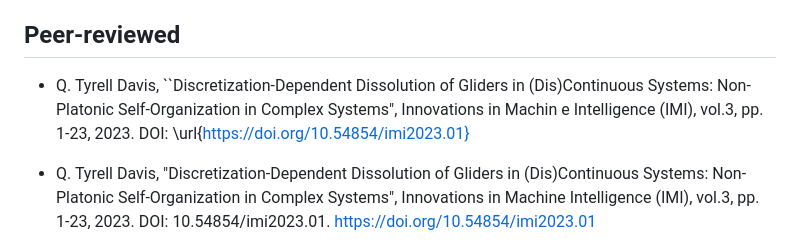
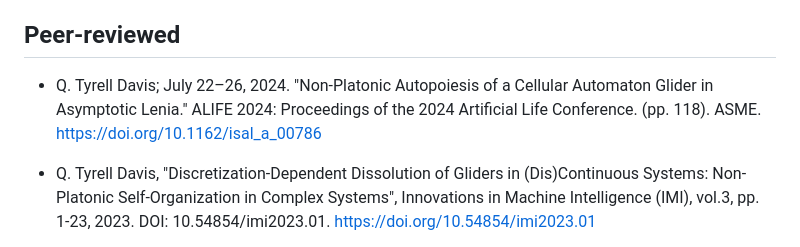
Before and after one commit to riveSunder/rivesunder, a Markdown page: papers.md, the part around the change. Rendered like a GitHub page.

Commit message:
Update papers.md (add 2024 paper)

```diff
--- a/papers.md
+++ b/papers.md
@@ -3,7 +3,7 @@
 _See also: [casual projects](https://github.com/riveSunder/rivesunder/blob/master/portfolio.md)_
 
 ## Peer-reviewed
-* Q. Tyrell Davis, ``Discretization-Dependent Dissolution of Gliders in (Dis)Continuous Systems: Non-Platonic Self-Organization in Complex Systems", Innovations in Machin    e Intelligence (IMI), vol.3, pp. 1-23, 2023. DOI: \url{https://doi.org/10.54854/imi2023.01}
+* Q. Tyrell Davis; July 22–26, 2024. "Non-Platonic Autopoiesis of a Cellular Automaton Glider in Asymptotic Lenia." ALIFE 2024: Proceedings of the 2024 Artificial Life Conference. (pp. 118). ASME. [https://doi.org/10.1162/isal\_a\_00786](https://doi.org/10.1162/isal\_a\_00786)
 
 * Q. Tyrell Davis, "Discretization-Dependent Dissolution of Gliders in (Dis)Continuous Systems: Non-Platonic Self-Organization in Complex Systems", Innovations in Machine Intelligence (IMI), vol.3, pp. 1-23, 2023. DOI: 10.54854/imi2023.01. https://doi.org/10.54854/imi2023.01
 
```
